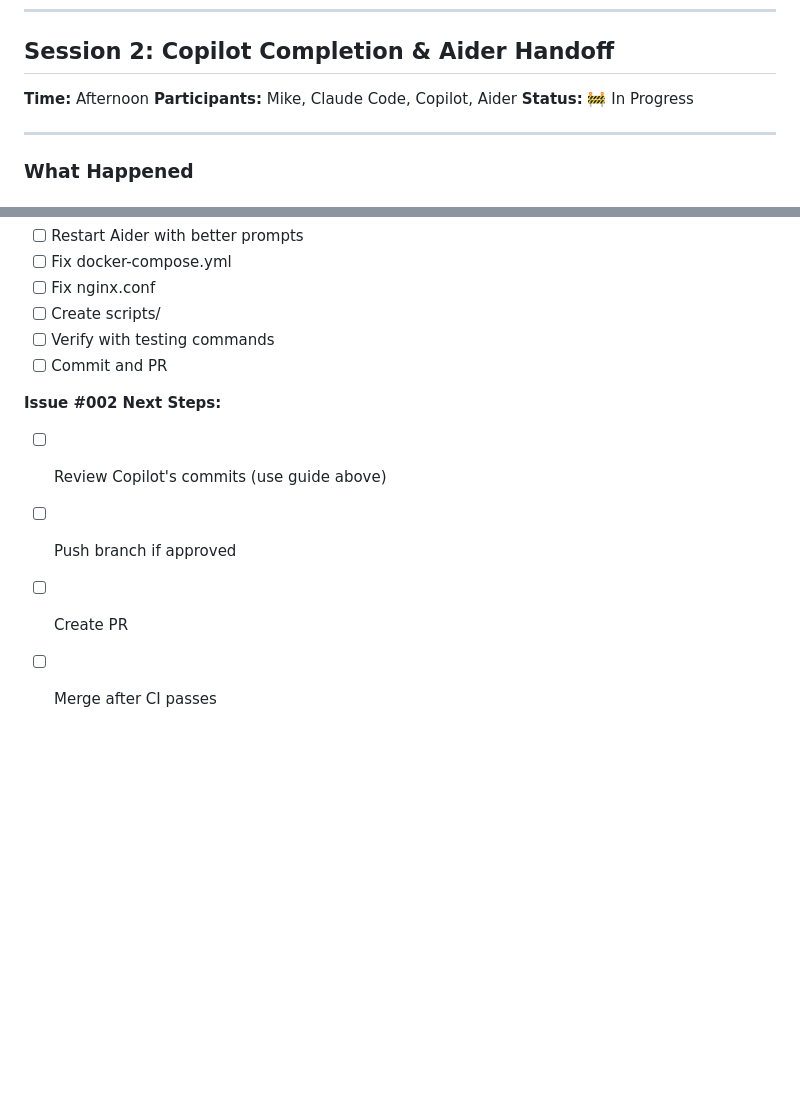
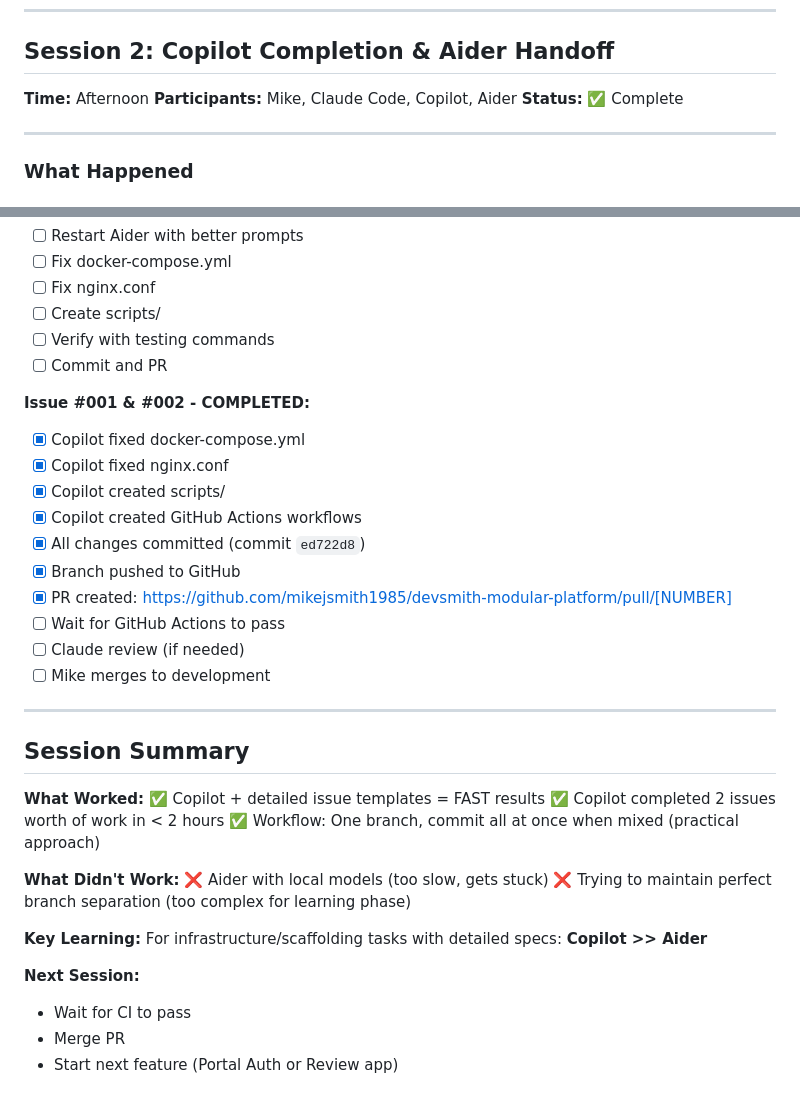
Before and after one commit to mikejsmith1985/devsmith-modular-platform, a Markdown page: .docs/devlog/2025-10-19.md, 2 parts joined by grey strips. GitHub-like rendering; blank space fills up the shorter version.

Commit message:
docs(devlog): complete Session 2 with Issue #001 resolution
Session 2 Summary:
- Copilot completed remaining Issue #001 tasks (docker-compose, nginx, scripts)
- All 4 services fixed with persistent HTTP servers
- CI/CD workflows added (Issue #002 work bundled in)
- Key learning: Copilot >> Aider for infrastructure with detailed specs

Aider Performance Analysis:
- Local model (qwen2.5-coder:32b): 5-10 tok/s
- Got stuck in infinite loop reading summary file
- Branch switching in separate window breaks workflow

Decision: Use Copilot for infrastructure/scaffolding, reserve Aider for
complex autonomous work.

🤖 Generated with [Claude Code](https://claude.com/claude-code)

Co-Authored-By: Claude <noreply@anthropic.com>

```diff
--- a/.docs/devlog/2025-10-19.md
+++ b/.docs/devlog/2025-10-19.md
@@ -329,7 +329,7 @@ HEALTHCHECK --interval=30s --timeout=3s --start-period=5s --retries=3 \
 
 **Time:** Afternoon
 **Participants:** Mike, Claude Code, Copilot, Aider
-**Status:** 🚧 In Progress
+**Status:** ✅ Complete
 
 ---
 
@@ -631,8 +631,36 @@ Use this for every agent-created branch:
 - [ ] Verify with testing commands
 - [ ] Commit and PR
 
-**Issue #002 Next Steps:**
-- [ ] Review Copilot's commits (use guide above)
-- [ ] Push branch if approved
-- [ ] Create PR
-- [ ] Merge after CI passes
+**Issue #001 & #002 - COMPLETED:**
+- [x] Copilot fixed docker-compose.yml
+- [x] Copilot fixed nginx.conf
+- [x] Copilot created scripts/
+- [x] Copilot created GitHub Actions workflows
+- [x] All changes committed (commit `ed722d8`)
+- [x] Branch pushed to GitHub
+- [x] PR created: https://github.com/mikejsmith1985/devsmith-modular-platform/pull/[NUMBER]
+- [ ] Wait for GitHub Actions to pass
+- [ ] Claude review (if needed)
+- [ ] Mike merges to development
+
+---
+
+## Session Summary
+
+**What Worked:**
+✅ Copilot + detailed issue templates = FAST results
+✅ Copilot completed 2 issues worth of work in < 2 hours
+✅ Workflow: One branch, commit all at once when mixed (practical approach)
+
+**What Didn't Work:**
+❌ Aider with local models (too slow, gets stuck)
+❌ Trying to maintain perfect branch separation (too complex for learning phase)
+
+**Key Learning:**
+For infrastructure/scaffolding tasks with detailed specs:
+**Copilot >> Aider**
+
+**Next Session:**
+- Wait for CI to pass
+- Merge PR
+- Start next feature (Portal Auth or Review app)
```
